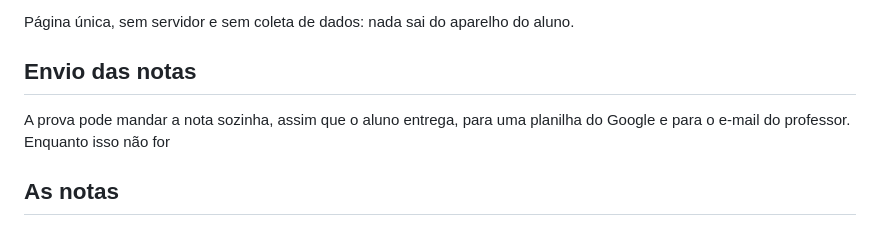
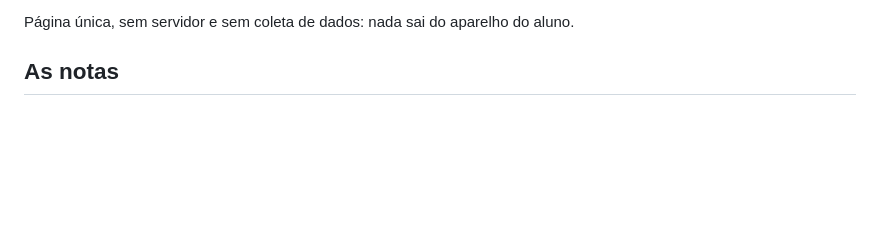
Before and after one commit to amyjr007/prova_aparelho_cardiovascular, a Markdown page: README.md, the part around the change. Rendered like a GitHub page; blank space fills up the shorter version.

Commit message:
Tira secao duplicada do README
Co-Authored-By: Claude Opus 5 <noreply@anthropic.com>

```diff
--- a/README.md
+++ b/README.md
@@ -23,11 +23,6 @@ detalhamento de cada questão, para mostrar ao professor.
 - Depois da entrega, as respostas ficam travadas.
 
 Página única, sem servidor e sem coleta de dados: nada sai do aparelho do aluno.
-
-## Envio das notas
-
-A prova pode mandar a nota sozinha, assim que o aluno entrega, para uma
-planilha do Google e para o e-mail do professor. Enquanto isso não for
 
 ## As notas
 
```
